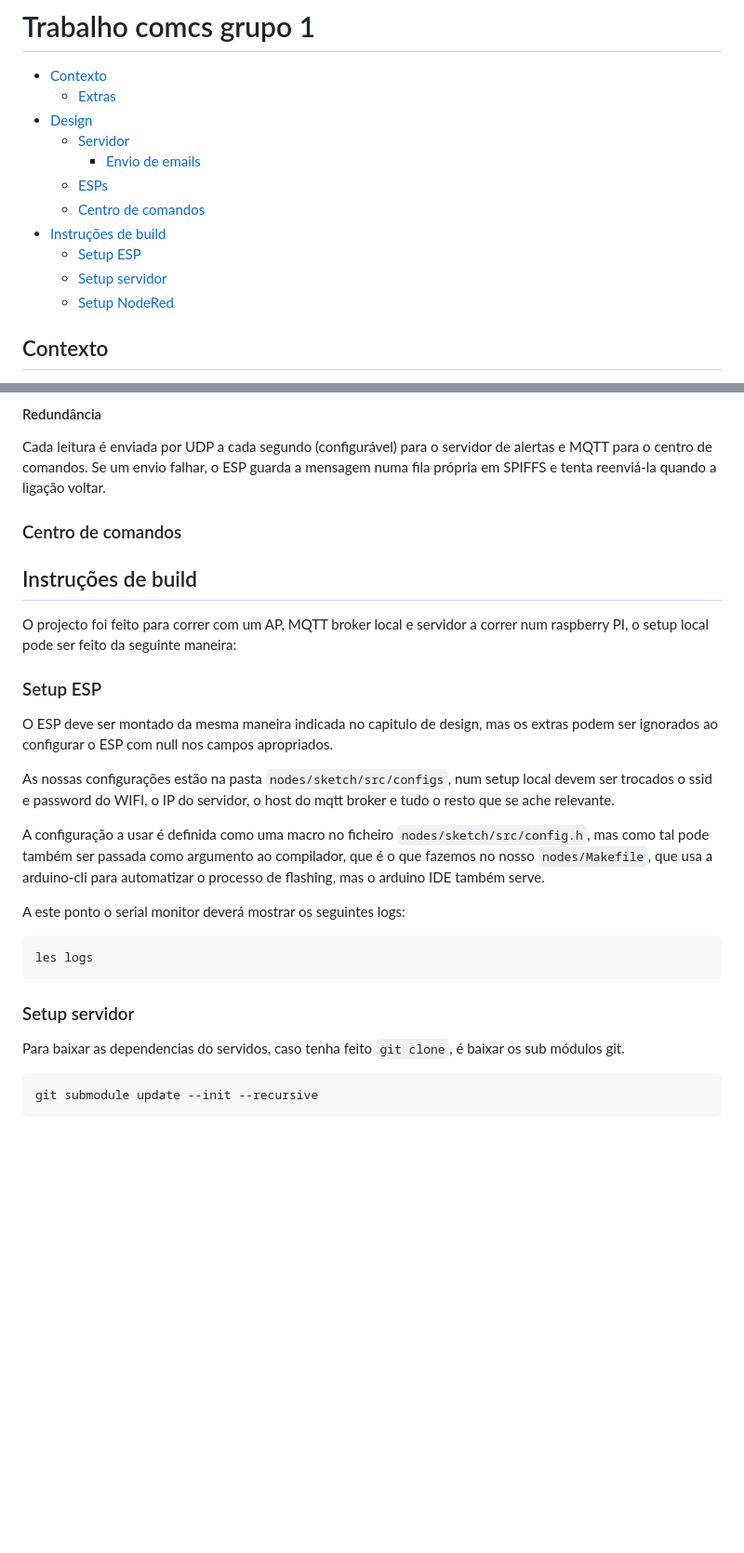
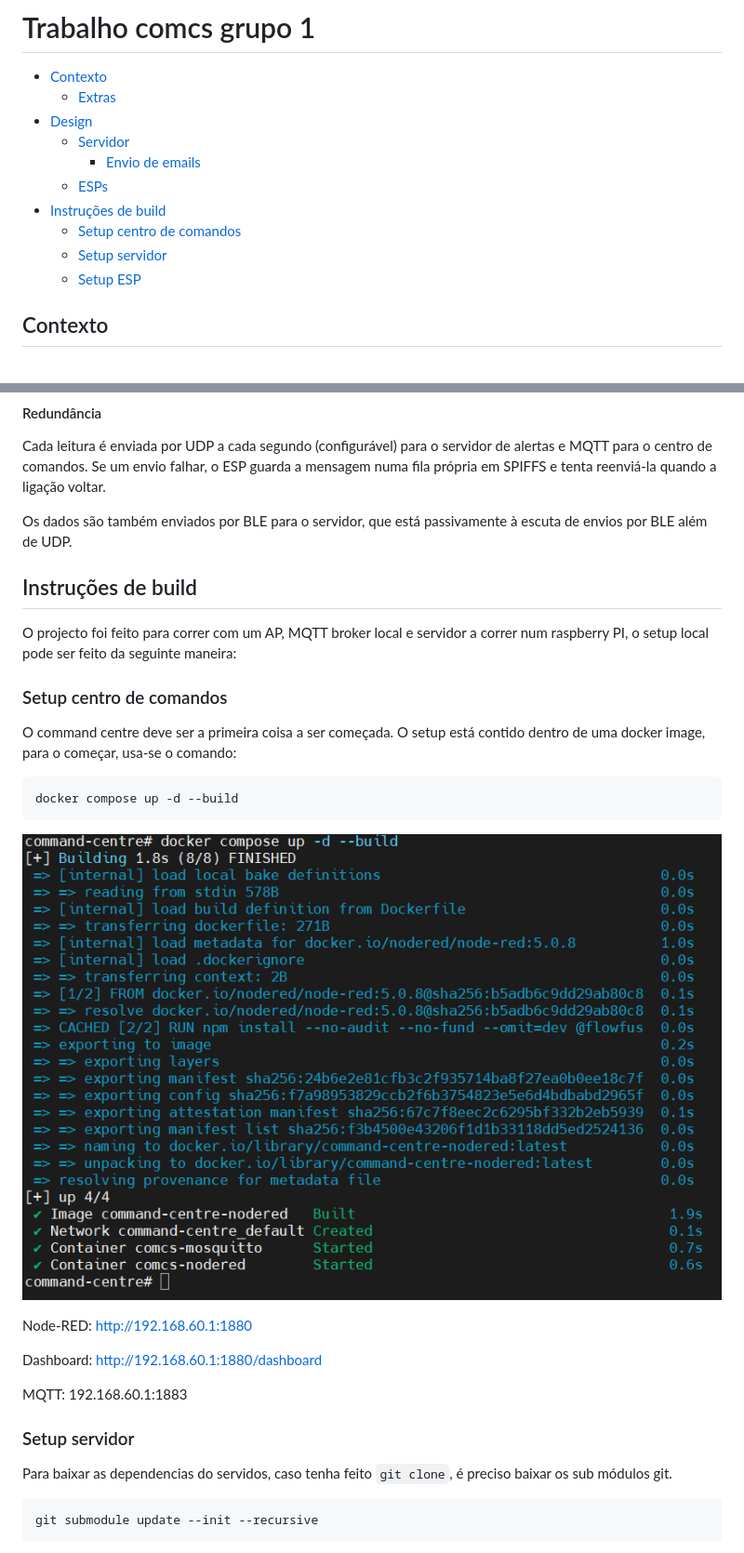
Before and after one commit to Sagiri197/project-comcs2627msc1a, a Markdown page: docs/report.md, 2 parts joined by grey strips. Shown at 93% size. GitHub-like rendering; pictures changed too: docs/images/docker_logs.png (added); blank space fills up the shorter version.

````diff
--- a/docs/report.md
+++ b/docs/report.md
@@ -6,11 +6,10 @@
   - [Servidor](#servidor)
     - [Envio de emails](#envio-de-emails)
   - [ESPs](#esps)
-  - [Centro de comandos](#centro-de-comandos)
 - [Instruções de build](#instruções-de-build)
+  - [Setup centro de comandos](#setup-centro-de-comandos)
+  - [Setup servidor](#setup-servidor)
   - [Setup ESP](#setup-esp)
-  - [Setup servidor](#setup-servidor)
-  - [Setup NodeRed](#setup-nodered)
 
 ## Contexto
 
@@ -128,28 +130,32 @@ As esquemáticas do circuito idealizadas pela equipa são as seguintes:
 
 Cada leitura é enviada por UDP a cada segundo (configurável) para o servidor de alertas e MQTT para o centro de comandos. Se um envio falhar, o ESP guarda a mensagem numa fila própria em SPIFFS e tenta reenviá-la quando a ligação voltar.
 
-### Centro de comandos
+Os dados são também enviados por BLE para o servidor, que está passivamente à escuta de envios por BLE além de UDP.
 
 ## Instruções de build
 
 O projecto foi feito para correr com um AP, MQTT broker local e servidor a correr num raspberry PI, o setup local pode ser feito da seguinte maneira:
 
-### Setup ESP
+### Setup centro de comandos
 
-O ESP deve ser montado da mesma maneira indicada no capitulo de design, mas os extras podem ser ignorados ao configurar o ESP com null nos campos apropriados.
+O command centre deve ser a primeira coisa a ser começada.
+O setup está contido dentro de uma docker image, para o começar, usa-se o comando:
 
-As nossas configurações estão na pasta `nodes/sketch/src/configs`, num setup local devem ser trocados o ssid e password do WIFI, o IP do servidor, o host do mqtt broker e tudo o resto que se ache relevante.
+```
+docker compose up -d --build
+```
 
-A configuração a usar é definida como uma macro no ficheiro `nodes/sketch/src/config.h`, mas como tal pode também ser passada como argumento ao compilador, que é o que fazemos no nosso `nodes/Makefile`, que usa a arduino-cli para automatizar o processo de flashing, mas o arduino IDE também serve.
+![alt text](./images/docker_logs.png)
 
-A este ponto o serial monitor deverá mostrar os seguintes logs:
-```
-les logs
-```
+Node-RED: http://192.168.60.1:1880
+
+Dashboard: http://192.168.60.1:1880/dashboard
+
+MQTT: 192.168.60.1:1883
 
 ### Setup servidor
 
-Para baixar as dependencias do servidos, caso tenha feito `git clone`, é baixar os sub módulos git.
+Para baixar as dependencias do servidos, caso tenha feito `git clone`, é preciso baixar os sub módulos git.
 
 ```sh
 git submodule update --init --recursive
````
Also changed, not shown: other parts of docs/report.md (+16 -5 lines), docs/images/monitor_logs.png (added), docs/images/server_logs.png (added), 1 other file.
